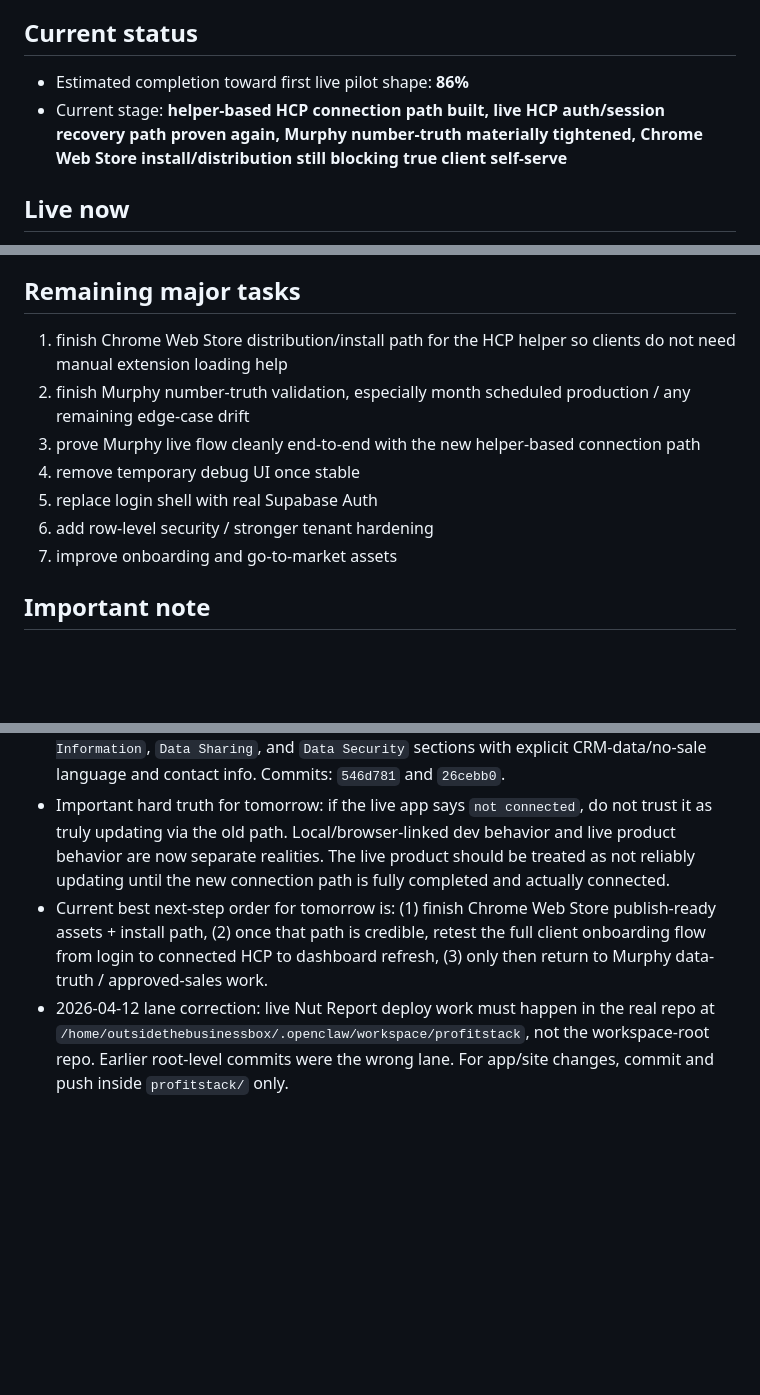
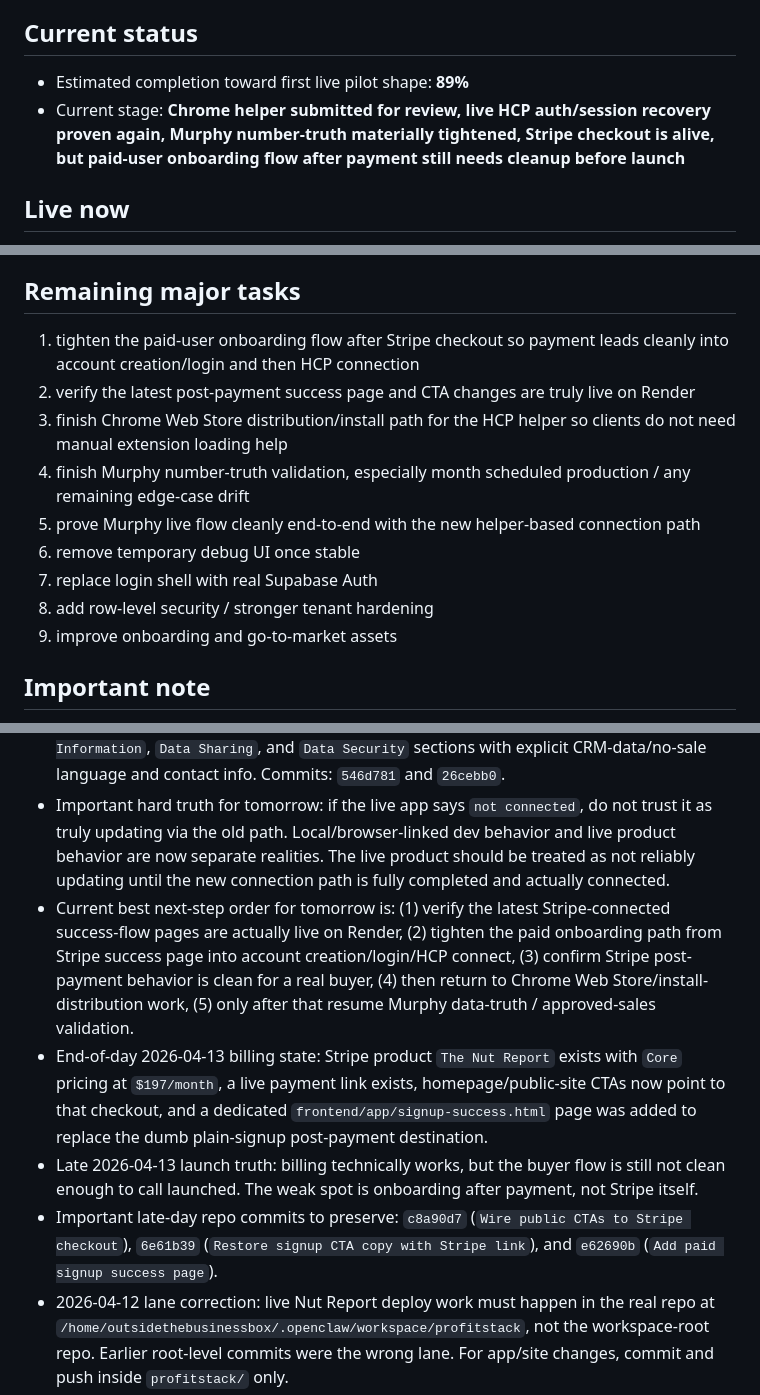
Before and after one commit to Murboyz/profitstack, a Markdown page: SESSION_HANDOFF.md, 3 parts joined by grey strips. Rendered like a GitHub page; blank space fills up the shorter version.

Commit message:
Hard save end-of-day launch state

```diff
--- a/SESSION_HANDOFF.md
+++ b/SESSION_HANDOFF.md
@@ -4,8 +4,8 @@
 Use this file to bootstrap a new dedicated ProfitStack session without losing the old session context.
 
 ## Current status
-- Estimated completion toward first live pilot shape: **86%**
-- Current stage: **helper-based HCP connection path built, live HCP auth/session recovery path proven again, Murphy number-truth materially tightened, Chrome Web Store install/distribution still blocking true client self-serve**
+- Estimated completion toward first live pilot shape: **89%**
+- Current stage: **Chrome helper submitted for review, live HCP auth/session recovery proven again, Murphy number-truth materially tightened, Stripe checkout is alive, but paid-user onboarding flow after payment still needs cleanup before launch**
 
 ## Live now
 - Supabase project connected
@@ -66,13 +66,15 @@ Use this file to bootstrap a new dedicated ProfitStack session without losing th
 - Remaining numbers lane is narrower: keep validating month scheduled production / any remaining drift instead of treating the whole HCP mapper as broken
 
 ## Remaining major tasks
-1. finish Chrome Web Store distribution/install path for the HCP helper so clients do not need manual extension loading help
-2. finish Murphy number-truth validation, especially month scheduled production / any remaining edge-case drift
-3. prove Murphy live flow cleanly end-to-end with the new helper-based connection path
-4. remove temporary debug UI once stable
-5. replace login shell with real Supabase Auth
-6. add row-level security / stronger tenant hardening
-7. improve onboarding and go-to-market assets
+1. tighten the paid-user onboarding flow after Stripe checkout so payment leads cleanly into account creation/login and then HCP connection
+2. verify the latest post-payment success page and CTA changes are truly live on Render
+3. finish Chrome Web Store distribution/install path for the HCP helper so clients do not need manual extension loading help
+4. finish Murphy number-truth validation, especially month scheduled production / any remaining edge-case drift
+5. prove Murphy live flow cleanly end-to-end with the new helper-based connection path
+6. remove temporary debug UI once stable
+7. replace login shell with real Supabase Auth
+8. add row-level security / stronger tenant hardening
+9. improve onboarding and go-to-market assets
 
 ## Important note
 This project got mixed with unrelated lead-machine heartbeat traffic because the current webchat UI exposes only one visible chat session. The ProfitStack project itself was **not deleted**.
@@ -98,7 +100,10 @@ When starting a new dedicated ProfitStack session:
 - Submission prep work is now in repo: `browser-helper/package-extension.sh` creates `browser-helper/dist/profitstack-hcp-helper.zip` without relying on host `zip`, and `browser-helper/CHROME_WEB_STORE_SUBMISSION.md` contains the draft single-purpose statement, privacy behavior statement, and test instructions. Commits: `b172098` and `f480729`.
 - Privacy page was updated specifically for Chrome expectations. `frontend/app/privacy.html` now includes `Data Usage`, `Information We Collect`, `How We Use Information`, `Data Sharing`, and `Data Security` sections with explicit CRM-data/no-sale language and contact info. Commits: `546d781` and `26cebb0`.
 - Important hard truth for tomorrow: if the live app says `not connected`, do not trust it as truly updating via the old path. Local/browser-linked dev behavior and live product behavior are now separate realities. The live product should be treated as not reliably updating until the new connection path is fully completed and actually connected.
-- Current best next-step order for tomorrow is: (1) finish Chrome Web Store publish-ready assets + install path, (2) once that path is credible, retest the full client onboarding flow from login to connected HCP to dashboard refresh, (3) only then return to Murphy data-truth / approved-sales work.
+- Current best next-step order for tomorrow is: (1) verify the latest Stripe-connected success-flow pages are actually live on Render, (2) tighten the paid onboarding path from Stripe success page into account creation/login/HCP connect, (3) confirm Stripe post-payment behavior is clean for a real buyer, (4) then return to Chrome Web Store/install-distribution work, (5) only after that resume Murphy data-truth / approved-sales validation.
+- End-of-day 2026-04-13 billing state: Stripe product `The Nut Report` exists with `Core` pricing at `$197/month`, a live payment link exists, homepage/public-site CTAs now point to that checkout, and a dedicated `frontend/app/signup-success.html` page was added to replace the dumb plain-signup post-payment destination.
+- Late 2026-04-13 launch truth: billing technically works, but the buyer flow is still not clean enough to call launched. The weak spot is onboarding after payment, not Stripe itself.
+- Important late-day repo commits to preserve: `c8a90d7` (`Wire public CTAs to Stripe checkout`), `6e61b39` (`Restore signup CTA copy with Stripe link`), and `e62690b` (`Add paid signup success page`).
 - 2026-04-12 lane correction: live Nut Report deploy work must happen in the real repo at `/home/outsidethebusinessbox/.openclaw/workspace/profitstack`, not the workspace-root repo. Earlier root-level commits were the wrong lane. For app/site changes, commit and push inside `profitstack/` only.
 - Pricing is now locked for the current offer: **Core = $197/month**. Future tiers are **Pro** and **Elite**. Stripe naming should use **`The Nut Report - Core`**.
 - Homepage/marketing work shipped today in the ProfitStack repo: screenshot assets live in `frontend/app/assets/`, screenshot cards have clearer labels, clicking screenshots opens a lightbox, hero CTA was rewritten and centered as a card-style signup block, and public/legal pages got a mobile pass.
```
